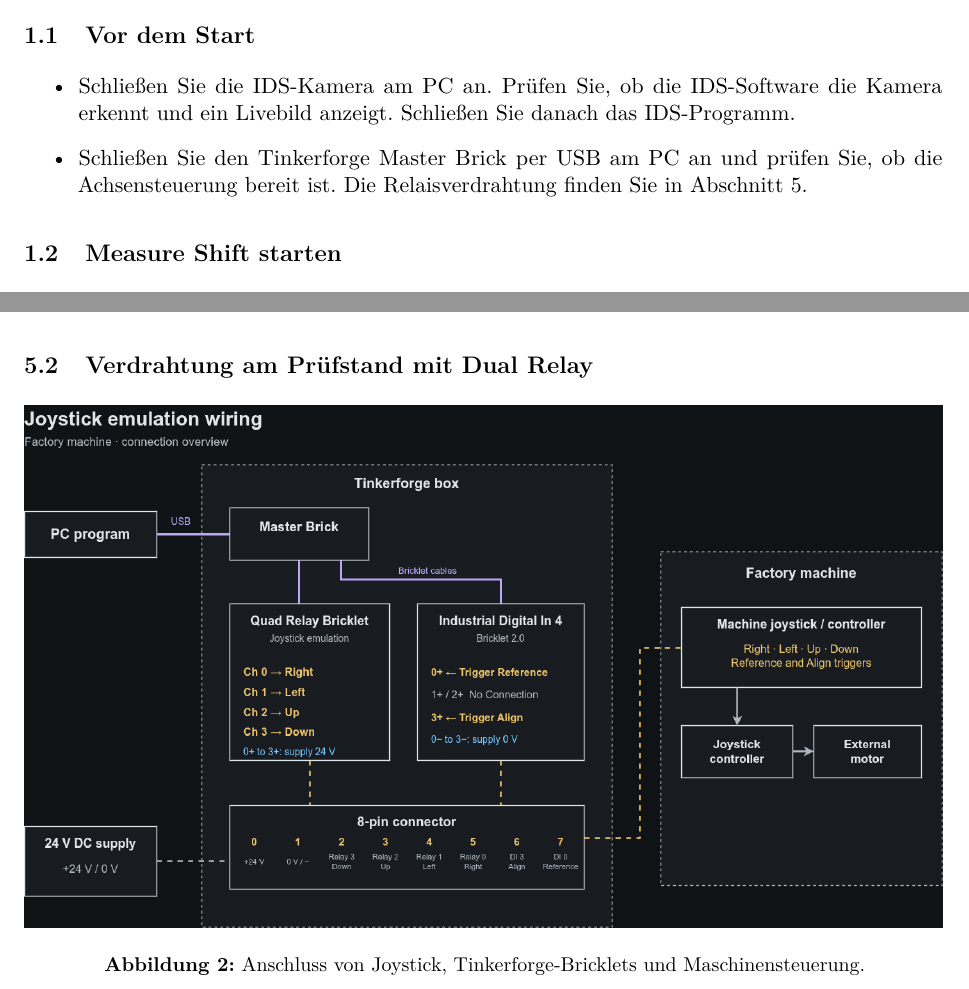
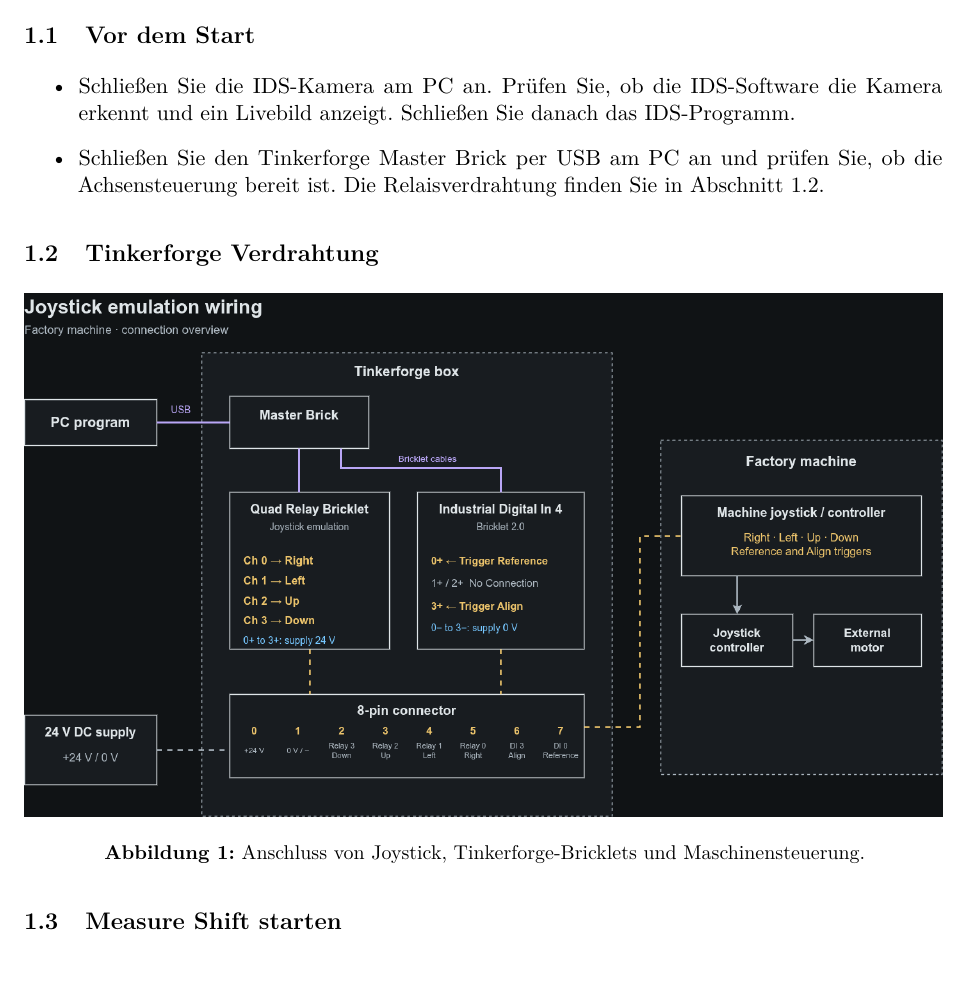
Before and after one commit to xeanMeko/hypotube-offset-autocorrection, a LaTeX document (docs/benutzerhandbuch-de.tex): two parts of pages 2 and 6 of 9 before the commit and part of page 2 of 10 after it, the two joined at a grey line, cut so that both start at the same text. Compiled offline with pdfLaTeX.

Commit message:
docs: move wiring diagram into setup instructions

```diff
--- a/docs/benutzerhandbuch-de.tex
+++ b/docs/benutzerhandbuch-de.tex
@@ -72,8 +72,18 @@
   die Kamera erkennt und ein Livebild anzeigt. Schließen Sie danach das
   IDS-Programm.
   \item Schließen Sie den Tinkerforge Master Brick per USB am PC an und
-  prüfen Sie, ob die Achsensteuerung bereit ist. Die Relaisverdrahtung finden Sie in Abschnitt~\ref{sec:motion-setup}.
+  prüfen Sie, ob die Achsensteuerung bereit ist. Die Relaisverdrahtung finden Sie in Abschnitt~\ref{sec:wiring}.
 \end{itemize}
+
+\subsection{Tinkerforge Verdrahtung}
+\label{sec:wiring}
+
+\begin{center}
+  \includegraphics[width=\linewidth]{tinkerforge-wiring.drawio.png}
+  \par\smallskip
+  {\small\textbf{Abbildung 1:} Anschluss von Joystick, Tinkerforge-Bricklets
+  und Maschinensteuerung.}
+\end{center}
 
 \subsection{Measure Shift starten}
 
@@ -263,16 +273,6 @@
 Kalibrierung oder automatische Ausrichtung ab. Verbindungseinstellungen,
 Impulszeiten, Wiederholrate und Testimpulsanzahl werden jeweils nach der Eingabe
 übernommen.
-
-\subsection{Verdrahtung am Prüfstand mit Dual Relay}
-\label{sec:wiring}
-
-\begin{center}
-  \includegraphics[width=\linewidth]{tinkerforge-wiring.drawio.png}
-  \par\smallskip
-  {\small\textbf{Abbildung 2:} Anschluss von Joystick, Tinkerforge-Bricklets
-  und Maschinensteuerung.}
-\end{center}
 
 \subsection{Bricklet-Verbindung}
 
```
Also changed, not shown: docs/benutzerhandbuch-en.tex (+12 -12 lines), docs/benutzerhandbuch-de.pdf, docs/benutzerhandbuch-en.pdf, docs/benutzerhandbuch-de.tex (2 more changed lines), 7 other files.
